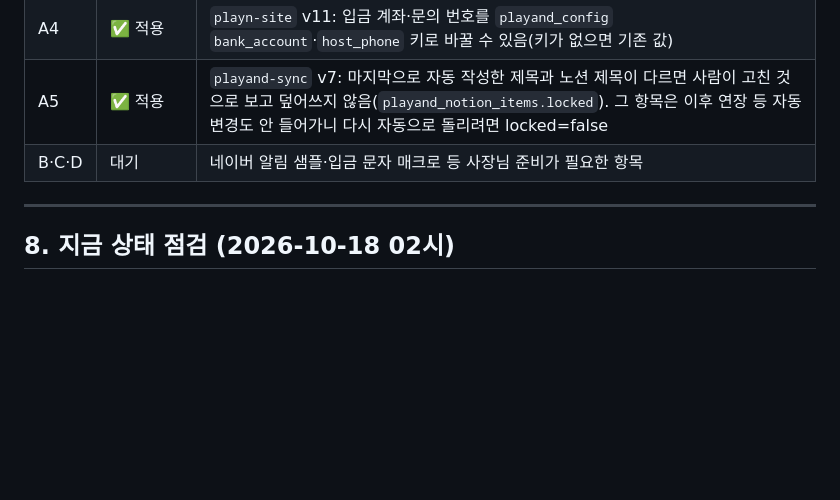
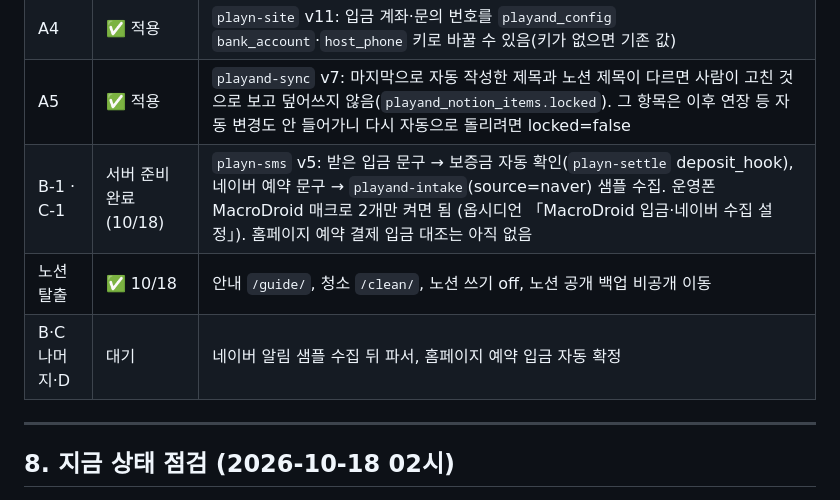
Before and after one commit to dk21yoon-design/playn-help, a Markdown page: RESERVATION_FLOW.md, the part around the change. GitHub-like rendering; blank space fills up the shorter version.

Commit message:
RESERVATION_FLOW: B-1·C-1 서버 준비, 노션 탈출 반영
Co-Authored-By: Claude Opus 5.5 <noreply@anthropic.com>
Claude-Session: https://claude.ai/code/session_01Aa56kC85Em813LgVHZeYkw

```diff
--- a/RESERVATION_FLOW.md
+++ b/RESERVATION_FLOW.md
@@ -277,7 +277,9 @@ flowchart LR
 | A3 | ✅ 적용 | `playand-intake` v10: 홈페이지 신청(pending)이 들어오면 스클 전 세부공간에 "홈페이지 예약 신청" 막음. 마감·만료되면 자동으로 삭제 대기 |
 | A4 | ✅ 적용 | `playn-site` v11: 입금 계좌·문의 번호를 `playand_config` `bank_account`·`host_phone` 키로 바꿀 수 있음(키가 없으면 기존 값) |
 | A5 | ✅ 적용 | `playand-sync` v7: 마지막으로 자동 작성한 제목과 노션 제목이 다르면 사람이 고친 것으로 보고 덮어쓰지 않음(`playand_notion_items.locked`). 그 항목은 이후 연장 등 자동 변경도 안 들어가니 다시 자동으로 돌리려면 locked=false |
-| B·C·D | 대기 | 네이버 알림 샘플·입금 문자 매크로 등 사장님 준비가 필요한 항목 |
+| B-1 · C-1 | 서버 준비 완료 (10/18) | `playn-sms` v5: 받은 입금 문구 → 보증금 자동 확인(`playn-settle` deposit_hook), 네이버 예약 문구 → `playand-intake`(source=naver) 샘플 수집. 운영폰 MacroDroid 매크로 2개만 켜면 됨 (옵시디언 「MacroDroid 입금·네이버 수집 설정」). 홈페이지 예약 결제 입금 대조는 아직 없음 |
+| 노션 탈출 | ✅ 10/18 | 안내 `/guide/`, 청소 `/clean/`, 노션 쓰기 off, 노션 공개 백업 비공개 이동 |
+| B·C 나머지·D | 대기 | 네이버 알림 샘플 수집 뒤 파서, 홈페이지 예약 입금 자동 확정 |
 
 ---
 
```
